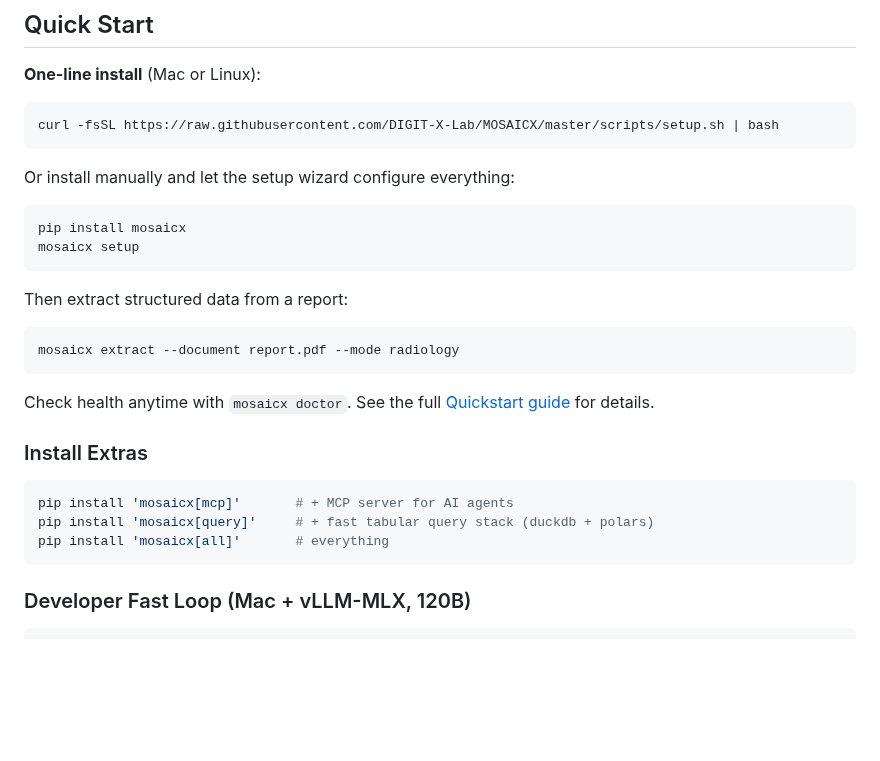
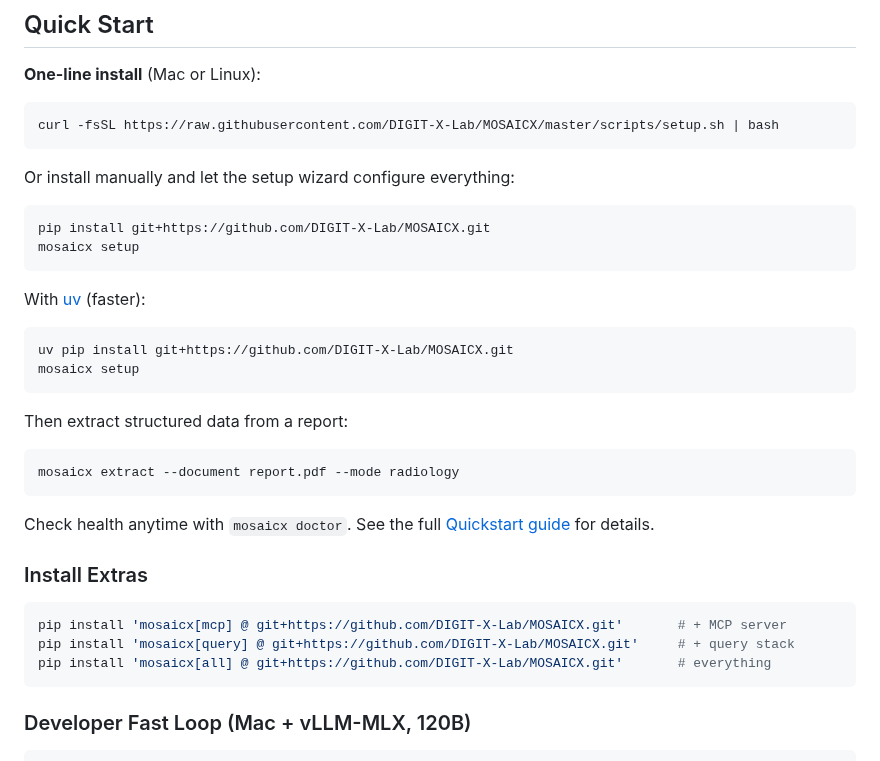
Before and after one commit to DIGIT-X-Lab/MOSAICX, a Markdown page: README.md, the part around the change. GitHub-like rendering; blank space fills up the shorter version.

Commit message:
docs: update install instructions to use GitHub repo instead of PyPI
PyPI package is currently unavailable. Updated README to install
directly from the GitHub repo via pip/uv.

Co-Authored-By: Claude Opus 4.6 (1M context) <noreply@anthropic.com>

````diff
--- a/README.md
+++ b/README.md
@@ -47,7 +47,14 @@ curl -fsSL https://raw.githubusercontent.com/DIGIT-X-Lab/MOSAICX/master/scripts/
 Or install manually and let the setup wizard configure everything:
 
 ```bash
-pip install mosaicx
+pip install git+https://github.com/DIGIT-X-Lab/MOSAICX.git
+mosaicx setup
+```
+
+With [uv](https://docs.astral.sh/uv/) (faster):
+
+```bash
+uv pip install git+https://github.com/DIGIT-X-Lab/MOSAICX.git
 mosaicx setup
 ```
 
@@ -62,9 +69,9 @@ Check health anytime with `mosaicx doctor`. See the full [Quickstart guide](docs
 ### Install Extras
 
 ```bash
-pip install 'mosaicx[mcp]'       # + MCP server for AI agents
-pip install 'mosaicx[query]'     # + fast tabular query stack (duckdb + polars)
-pip install 'mosaicx[all]'       # everything
+pip install 'mosaicx[mcp] @ git+https://github.com/DIGIT-X-Lab/MOSAICX.git'       # + MCP server
+pip install 'mosaicx[query] @ git+https://github.com/DIGIT-X-Lab/MOSAICX.git'     # + query stack
+pip install 'mosaicx[all] @ git+https://github.com/DIGIT-X-Lab/MOSAICX.git'       # everything
 ```
 
 ### Developer Fast Loop (Mac + vLLM-MLX, 120B)
````
